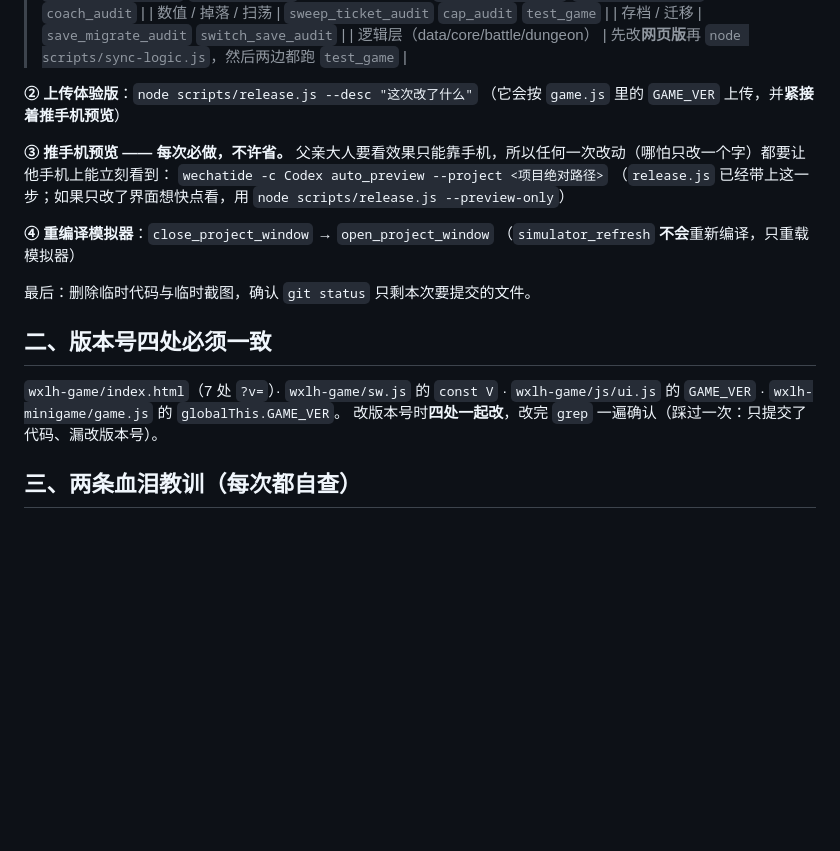
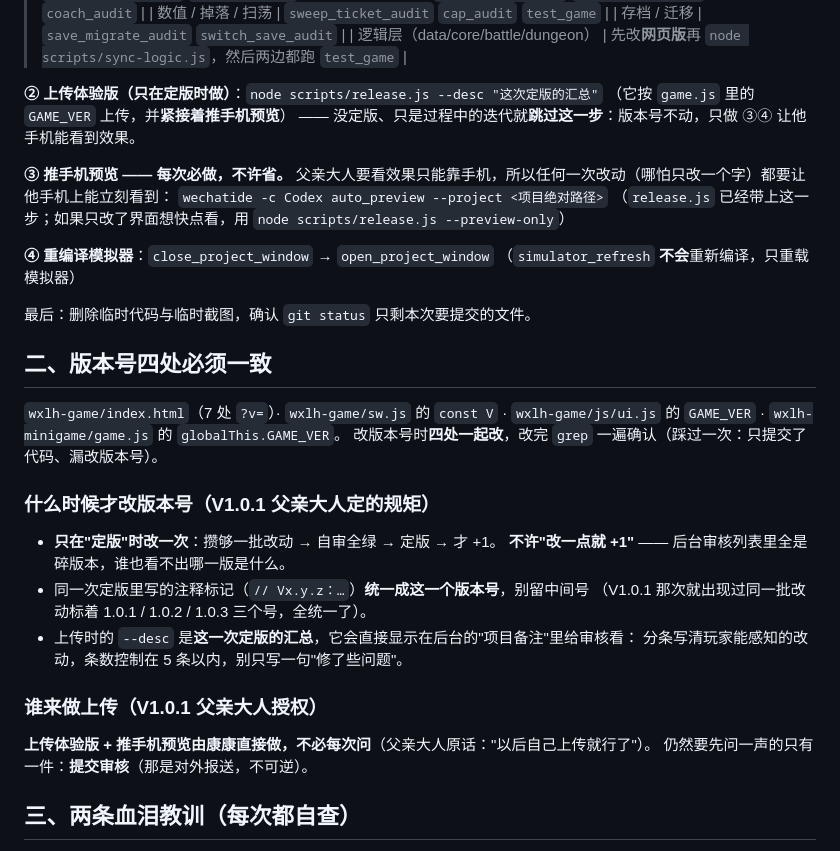
Before and after one commit to Miano-Design/wxlh-minigame, a Markdown page: AGENTS.md, the part around the change. Drawn GitHub-style; blank space fills up the shorter version.

Commit message:
chore：定版才改版本号 + 上传汇总备注写进项目规矩（V1.0.1 父亲大人）

```diff
--- a/AGENTS.md
+++ b/AGENTS.md
@@ -21,8 +21,9 @@
 | 存档 / 迁移 | `save_migrate_audit` `switch_save_audit` |
 | 逻辑层（data/core/battle/dungeon） | 先改**网页版**再 `node scripts/sync-logic.js`，然后两边都跑 `test_game` |
 
-**② 上传体验版**：`node scripts/release.js --desc "这次改了什么"`
-（它会按 `game.js` 里的 `GAME_VER` 上传，并**紧接着推手机预览**）
+**② 上传体验版（只在定版时做）**：`node scripts/release.js --desc "这次定版的汇总"`
+（它按 `game.js` 里的 `GAME_VER` 上传，并**紧接着推手机预览**）
+—— 没定版、只是过程中的迭代就**跳过这一步**：版本号不动，只做 ③④ 让他手机能看到效果。
 
 **③ 推手机预览 —— 每次必做，不许省。**
 父亲大人要看效果只能靠手机，所以任何一次改动（哪怕只改一个字）都要让他手机上能立刻看到：
@@ -39,6 +40,20 @@
 `wxlh-game/index.html`（7 处 `?v=`）· `wxlh-game/sw.js` 的 `const V` ·
 `wxlh-game/js/ui.js` 的 `GAME_VER` · `wxlh-minigame/game.js` 的 `globalThis.GAME_VER`。
 改版本号时**四处一起改**，改完 `grep` 一遍确认（踩过一次：只提交了代码、漏改版本号）。
+
+### 什么时候才改版本号（V1.0.1 父亲大人定的规矩）
+
+- **只在"定版"时改一次**：攒够一批改动 → 自审全绿 → 定版 → 才 +1。
+  **不许"改一点就 +1"** —— 后台审核列表里全是碎版本，谁也看不出哪一版是什么。
+- 同一次定版里写的注释标记（`// Vx.y.z：…`）**统一成这一个版本号**，别留中间号
+  （V1.0.1 那次就出现过同一批改动标着 1.0.1 / 1.0.2 / 1.0.3 三个号，全统一了）。
+- 上传时的 `--desc` 是**这一次定版的汇总**，它会直接显示在后台的"项目备注"里给审核看：
+  分条写清玩家能感知的改动，条数控制在 5 条以内，别只写一句"修了些问题"。
+
+### 谁来做上传（V1.0.1 父亲大人授权）
+
+**上传体验版 + 推手机预览由康康直接做，不必每次问**（父亲大人原话："以后自己上传就行了"）。
+仍然要先问一声的只有一件：**提交审核**（那是对外报送，不可逆）。
 
 ## 三、两条血泪教训（每次都自查）
 
```
